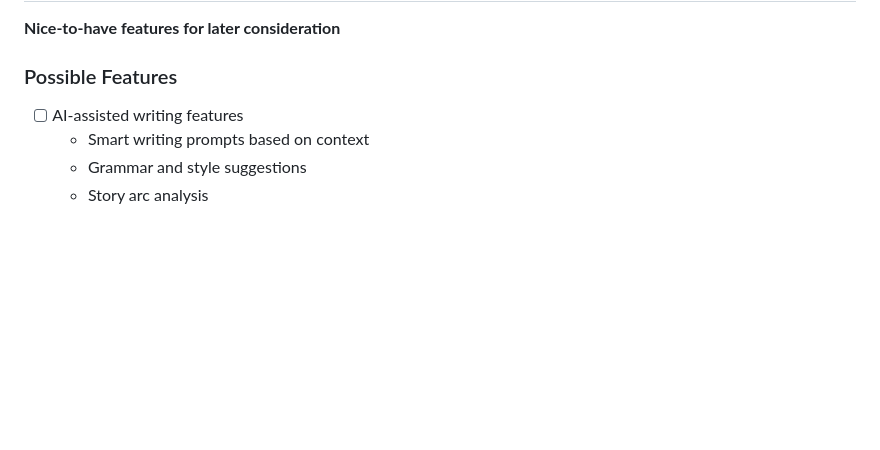
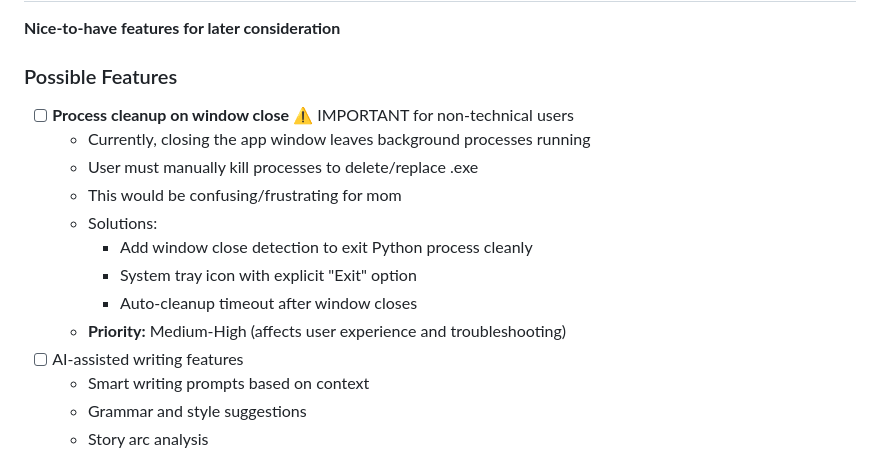
Before and after one commit to swahed/memdoc, a Markdown page: docs/ROADMAP.md, the part around the change. Drawn GitHub-style; blank space fills up the shorter version.

Commit message:
Add process cleanup issue to roadmap
- Document lingering background process issue
- Mark as Medium-High priority for non-technical users
- List potential solutions (window close detection, tray icon, timeout)

🤖 Generated with [Claude Code](https://claude.com/claude-code)

Co-Authored-By: Claude Sonnet 4.5 <noreply@anthropic.com>

```diff
--- a/docs/ROADMAP.md
+++ b/docs/ROADMAP.md
@@ -192,6 +192,15 @@ Build in phases, delivering working functionality at each stage. Each phase shou
 **Nice-to-have features for later consideration**
 
 ### Possible Features
+- [ ] **Process cleanup on window close** ⚠️ IMPORTANT for non-technical users
+  - Currently, closing the app window leaves background processes running
+  - User must manually kill processes to delete/replace .exe
+  - This would be confusing/frustrating for mom
+  - Solutions:
+    - Add window close detection to exit Python process cleanly
+    - System tray icon with explicit "Exit" option
+    - Auto-cleanup timeout after window closes
+  - **Priority:** Medium-High (affects user experience and troubleshooting)
 - [ ] AI-assisted writing features
   - Smart writing prompts based on context
   - Grammar and style suggestions
```
